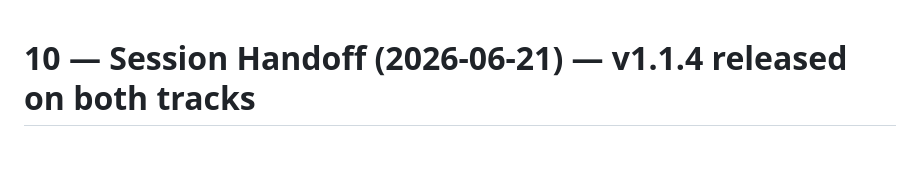
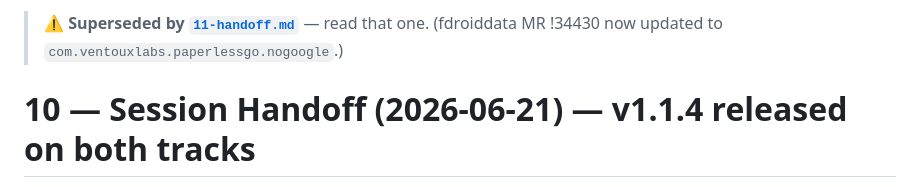
Before and after one commit to bearyjd/paperless-go, a Markdown page: DESIGN-IS-2026-06-20/10-handoff.md, the part around the change. Drawn GitHub-style; blank space fills up the shorter version.

Commit message:
docs: add session handoff 11 (F-Droid MR updated to .nogoogle)

```diff
--- a/DESIGN-IS-2026-06-20/10-handoff.md
+++ b/DESIGN-IS-2026-06-20/10-handoff.md
@@ -1,3 +1,6 @@
+> ⚠️ **Superseded by [`11-handoff.md`](11-handoff.md)** — read that one. (fdroiddata MR !34430
+> now updated to `com.ventouxlabs.paperlessgo.nogoogle`.)
+
 # 10 — Session Handoff (2026-06-21) — v1.1.4 released on both tracks
 
 **Self-contained cold-pickup doc. Supersedes `09-handoff.md`** (read only this one).
```
Also changed, not shown: DESIGN-IS-2026-06-20/11-handoff.md (added, +84 -0 lines).
